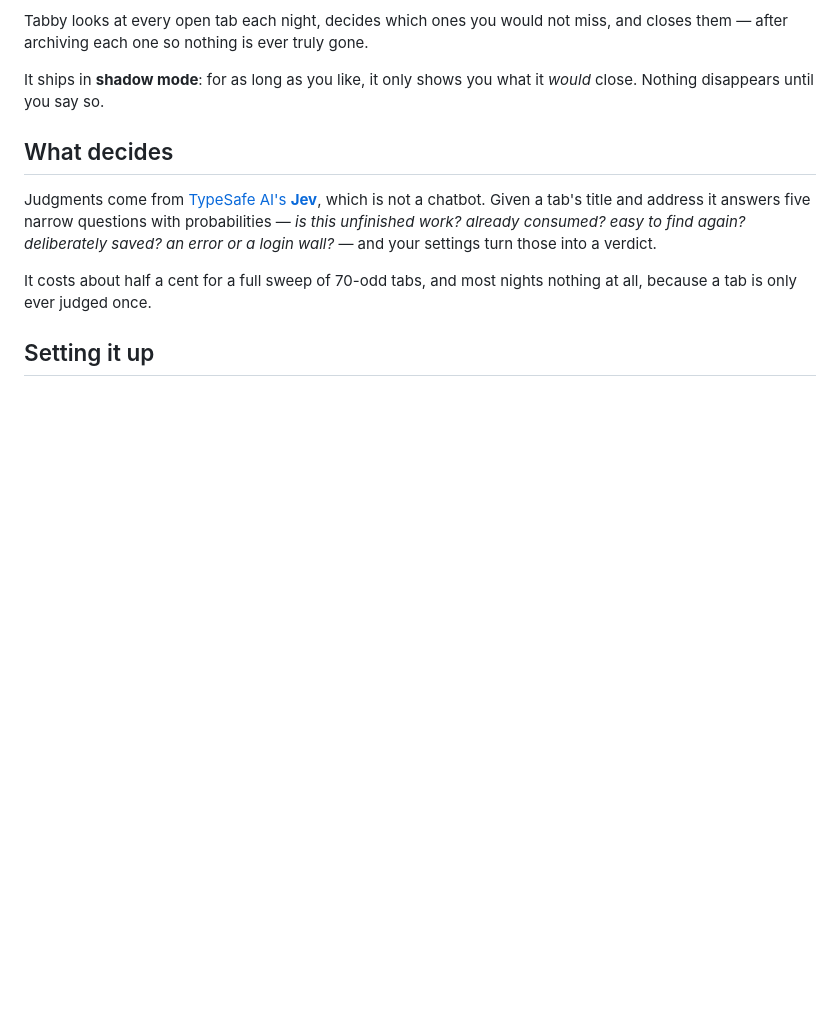
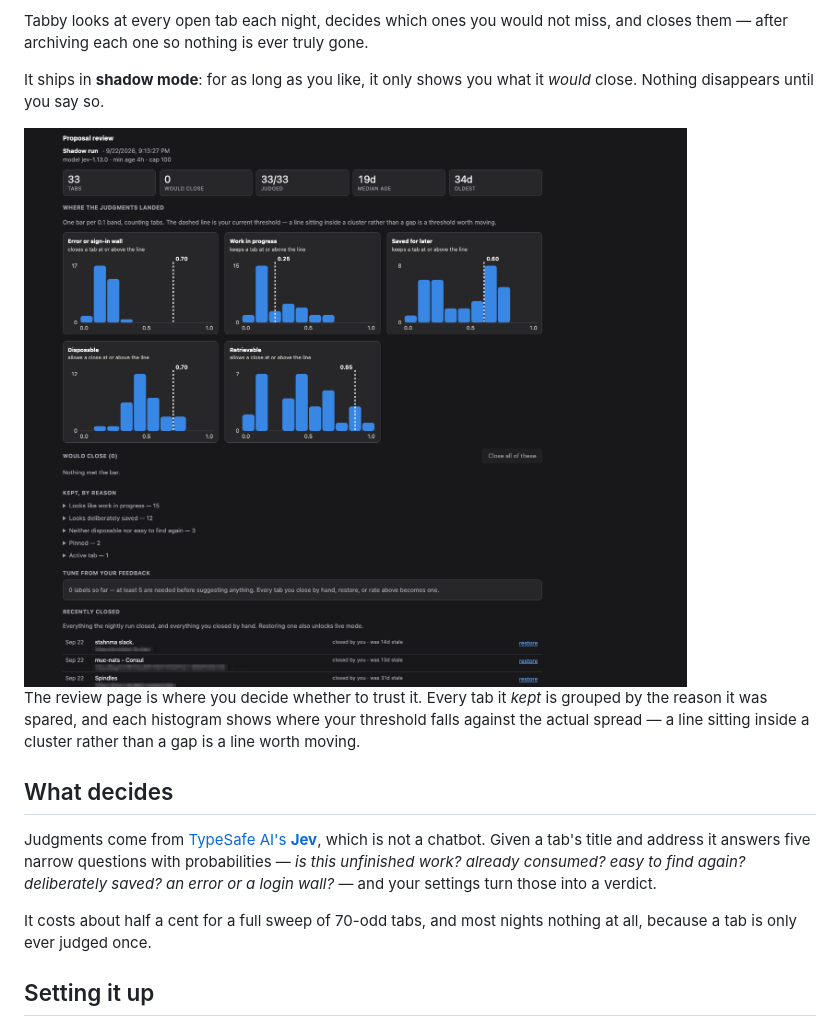
Before and after one commit to stahnma/chrome-tabby, a Markdown page: README.md, the part around the change. GitHub-like rendering; pictures changed too: docs/review-page.png (added); blank space fills up the shorter version.

Commit message:
Show the review page in the README
A screenshot answers 'what do I actually get' faster than the paragraphs
around it, and the review page is the thing a user spends time in.

```diff
--- a/README.md
+++ b/README.md
@@ -12,6 +12,12 @@ them — after archiving each one so nothing is ever truly gone.
 
 It ships in **shadow mode**: for as long as you like, it only shows you what it *would* close.
 Nothing disappears until you say so.
+
+<img src="docs/review-page.png" alt="The review page: counts across the top, then a histogram per question showing where every tab scored with your threshold drawn on it, then the tabs it would close, then the ones it kept grouped by the reason each was spared." width="900">
+
+The review page is where you decide whether to trust it. Every tab it *kept* is grouped by
+the reason it was spared, and each histogram shows where your threshold falls against the
+actual spread — a line sitting inside a cluster rather than a gap is a line worth moving.
 
 ## What decides
 
```
